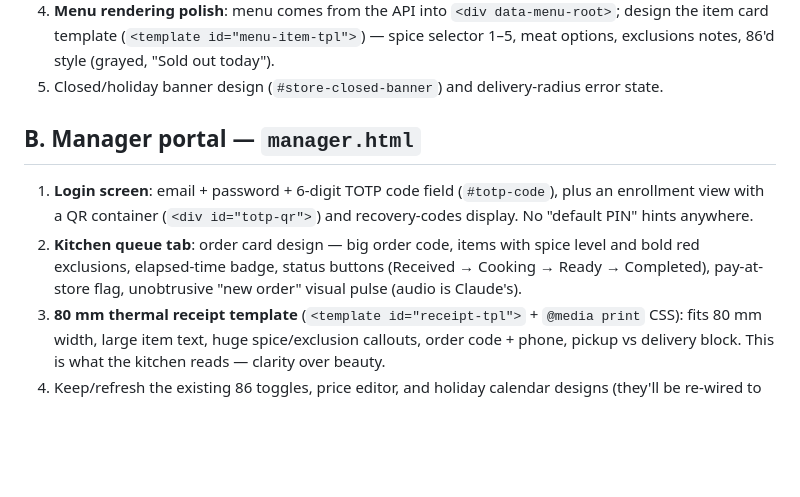
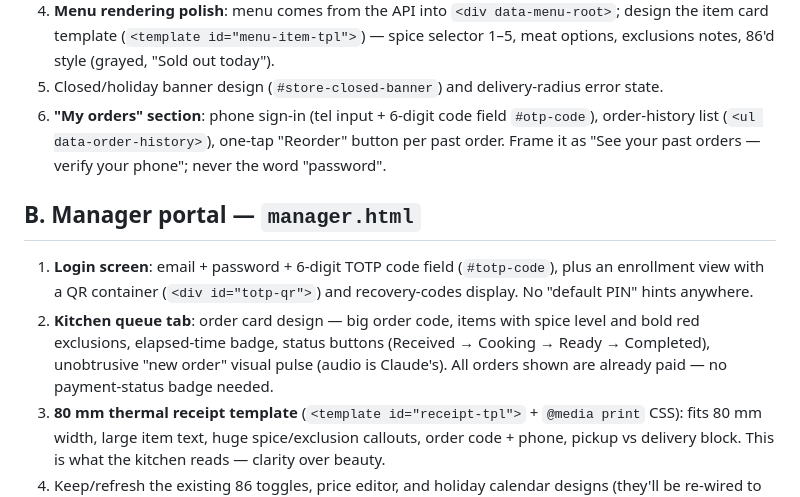
Before and after one commit to RoyalBadger/tomyumthai-staging, a Markdown page: GEMINI_TODO.md, the part around the change. Rendered like a GitHub page; blank space fills up the shorter version.

```diff
--- a/GEMINI_TODO.md
+++ b/GEMINI_TODO.md
@@ -27,6 +27,9 @@
    the item card template (`<template id="menu-item-tpl">`) — spice selector 1–5, meat
    options, exclusions notes, 86'd style (grayed, "Sold out today").
 5. Closed/holiday banner design (`#store-closed-banner`) and delivery-radius error state.
+6. **"My orders" section**: phone sign-in (tel input + 6-digit code field `#otp-code`),
+   order-history list (`<ul data-order-history>`), one-tap "Reorder" button per past order.
+   Frame it as "See your past orders — verify your phone"; never the word "password".
 
 ## B. Manager portal — `manager.html`
 1. **Login screen**: email + password + 6-digit TOTP code field (`#totp-code`), plus an
@@ -34,7 +37,8 @@
    No "default PIN" hints anywhere.
 2. **Kitchen queue tab**: order card design — big order code, items with spice level and
    bold red exclusions, elapsed-time badge, status buttons (Received → Cooking → Ready →
-   Completed), pay-at-store flag, unobtrusive "new order" visual pulse (audio is Claude's).
+   Completed), unobtrusive "new order" visual pulse (audio is Claude's). All orders shown
+   are already paid — no payment-status badge needed.
 3. **80 mm thermal receipt template** (`<template id="receipt-tpl">` + `@media print` CSS):
    fits 80 mm width, large item text, huge spice/exclusion callouts, order code + phone,
    pickup vs delivery block. This is what the kitchen reads — clarity over beauty.
```
Also changed, not shown: PLAN.md (+36 -6 lines).
